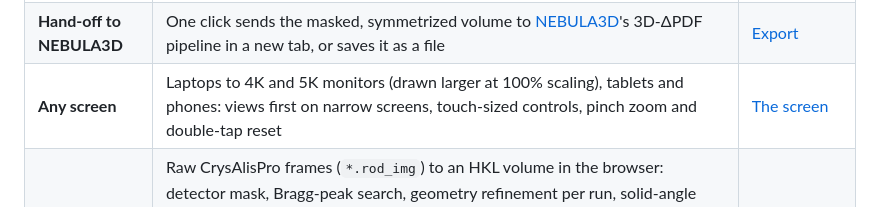
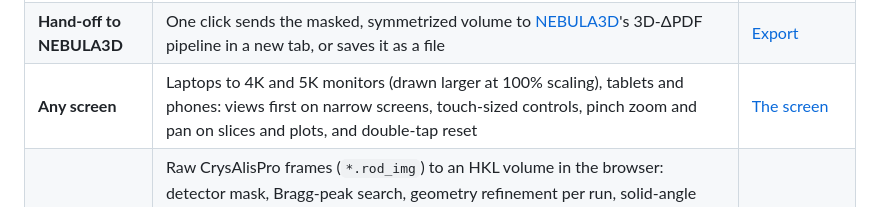
Before and after one commit to drthyang/neutron-nexus-viewer, a Markdown page: docs/FEATURES.md, the part around the change. GitHub-like rendering.

```diff
--- a/docs/FEATURES.md
+++ b/docs/FEATURES.md
@@ -33,7 +33,7 @@ What the viewer is for, everything it does with links to the details, and a firs
 | **3-D view** | A transparent isosurface of the processed volume, with the current slices as planes and the line cut, inside the rod it averages, passing through them | [3-D view](USER_GUIDE.md#3-d-view) |
 | **I(Q)** | The processed volume reduced to 1-D, on request: the mean intensity per \|Q\| shell over the voxels with data, with symmetry orbits weighted by multiplicity, split voxels, propagated σ and shell coverage; saved as text | [I(Q)](USER_GUIDE.md#iq) · [Method](METHOD.md#powder-average-iq) |
 | **Hand-off to NEBULA3D** | One click sends the masked, symmetrized volume to [NEBULA3D](https://github.com/drthyang/nebula3d)'s 3D-ΔPDF pipeline in a new tab, or saves it as a file | [Export](USER_GUIDE.md#export-for-nebula3d) |
-| **Any screen** | Laptops to 4K and 5K monitors (drawn larger at 100% scaling), tablets and phones: views first on narrow screens, touch-sized controls, pinch zoom and double-tap reset | [The screen](USER_GUIDE.md#the-screen) |
+| **Any screen** | Laptops to 4K and 5K monitors (drawn larger at 100% scaling), tablets and phones: views first on narrow screens, touch-sized controls, pinch zoom and pan on slices and plots, and double-tap reset | [The screen](USER_GUIDE.md#the-screen) |
 | **Rigaku XRD reduction** | Raw CrysAlisPro frames (`*.rod_img`) to an HKL volume in the browser: detector mask, Bragg-peak search, geometry refinement per run, solid-angle and polarization normalization, in any cell setting (a transformation matrix) or on an open dataset's grid, optional background subtraction (measured, static or rotation-resolved, or an isotropic one such as a Kapton mount's estimated from the frames), using all CPU cores with the same result as one; opens for comparison and saves as a Mantid file that `LoadMD` reads | [Reducing frames](USER_GUIDE.md#reducing-rigaku-xrd-frames) · [Method](METHOD.md#rigaku-reduction) |
 | **Files and links** | Mantid `MDHistoWorkspace` (`SaveMD`), any 3-D `NXdata`, and NEBULA3D's processed volumes and 3D-ΔPDFs (drawn at the real-space cell angles); local files or links that open a file, a comparison, symmetry and mask; PNG export with a colorbar | [Supported files](USER_GUIDE.md#supported-files) |
 | **Agent tools** | The analysis as tools for AI agents over MCP (Claude Code, Claude Desktop, any MCP client): open a volume, set symmetry and a mask, look at slices, take line cuts and I(Q), read the intensity at NEXPLAN's Bragg nodes, export for NEBULA3D, with the viewer's own code | [Agent tools](AGENT.md) |
```
Also changed, not shown: docs/DEVELOPMENT.md (+1 -1 lines), docs/USER_GUIDE.md (+5 -5 lines).
